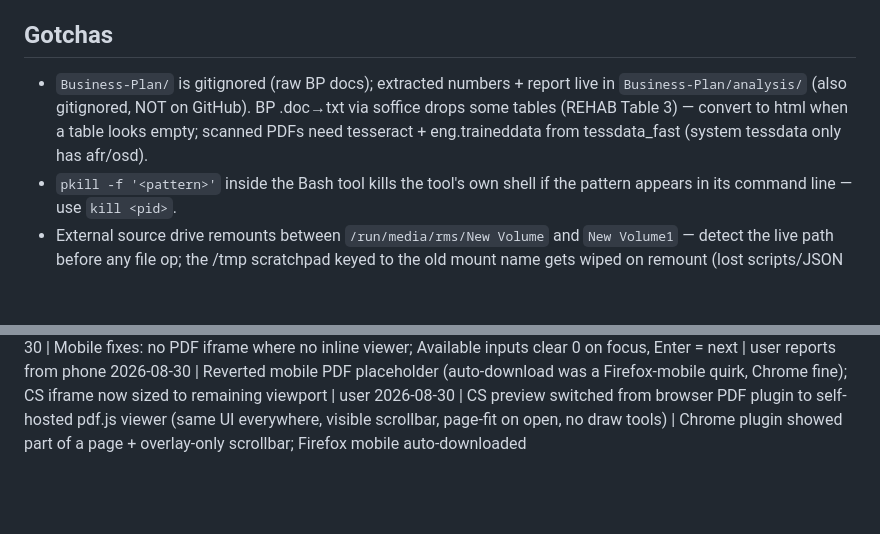
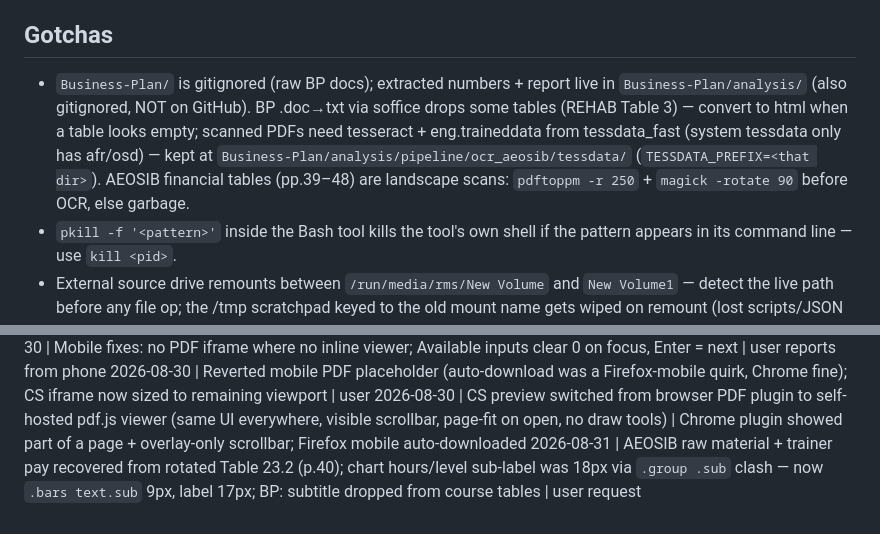
Before and after one commit to shourovrm/SICIP-standards, a Markdown page: DECISIONS.md, 2 parts joined by grey strips. GitHub-like rendering; blank space fills up the shorter version.

Commit message:
docs: AEOSIB OCR notes, BP chart label fix

```diff
--- a/DECISIONS.md
+++ b/DECISIONS.md
@@ -9,7 +9,7 @@ Site BUILT and verified locally (Playwright: search, calculator math, print shee
 - LATER — CBLMs (REMIND USER of this runbook when CBLMs come up): files >25MB, ~4.6GB → R2, NOT git/Pages. Steps: (1) dashboard: R2 → create bucket `sicip-cblm`; (2) bucket Settings → enable r2.dev public access (gives base URL); (3) drop files in local `cblm/` (already gitignored), bulk-upload via wrangler (`npx wrangler login` once); (4) add `cblm` URL field to data.json + Download CBLM button on course pages; push → Pages auto-deploys. R2 free: 10GB, zero egress.
 
 ## Gotchas
-- `Business-Plan/` is gitignored (raw BP docs); extracted numbers + report live in `Business-Plan/analysis/` (also gitignored, NOT on GitHub). BP .doc→txt via soffice drops some tables (REHAB Table 3) — convert to html when a table looks empty; scanned PDFs need tesseract + eng.traineddata from tessdata_fast (system tessdata only has afr/osd).
+- `Business-Plan/` is gitignored (raw BP docs); extracted numbers + report live in `Business-Plan/analysis/` (also gitignored, NOT on GitHub). BP .doc→txt via soffice drops some tables (REHAB Table 3) — convert to html when a table looks empty; scanned PDFs need tesseract + eng.traineddata from tessdata_fast (system tessdata only has afr/osd) — kept at `Business-Plan/analysis/pipeline/ocr_aeosib/tessdata/` (`TESSDATA_PREFIX=<that dir>`). AEOSIB financial tables (pp.39–48) are landscape scans: `pdftoppm -r 250` + `magick -rotate 90` before OCR, else garbage.
 - `pkill -f '<pattern>'` inside the Bash tool kills the tool's own shell if the pattern appears in its command line — use `kill <pid>`.
 - External source drive remounts between `/run/media/rms/New Volume` and `New Volume1` — detect the live path before any file op; the /tmp scratchpad keyed to the old mount name gets wiped on remount (lost scripts/JSON once). Keep working files in-repo, not /tmp.
 - Parallel `soffice` needs a unique `-env:UserInstallation=file:///tmp/lo_<id>` per instance or it deadlocks on the profile lock.
@@ -57,3 +57,4 @@ Site BUILT and verified locally (Playwright: search, calculator math, print shee
 2026-08-30 | Mobile fixes: no PDF iframe where no inline viewer; Available inputs clear 0 on focus, Enter = next | user reports from phone
 2026-08-30 | Reverted mobile PDF placeholder (auto-download was a Firefox-mobile quirk, Chrome fine); CS iframe now sized to remaining viewport | user
 2026-08-30 | CS preview switched from browser PDF plugin to self-hosted pdf.js viewer (same UI everywhere, visible scrollbar, page-fit on open, no draw tools) | Chrome plugin showed part of a page + overlay-only scrollbar; Firefox mobile auto-downloaded
+2026-08-31 | AEOSIB raw material + trainer pay recovered from rotated Table 23.2 (p.40); chart hours/level sub-label was 18px via `.group .sub` clash — now `.bars text.sub` 9px, label 17px; BP: subtitle dropped from course tables | user request
```
